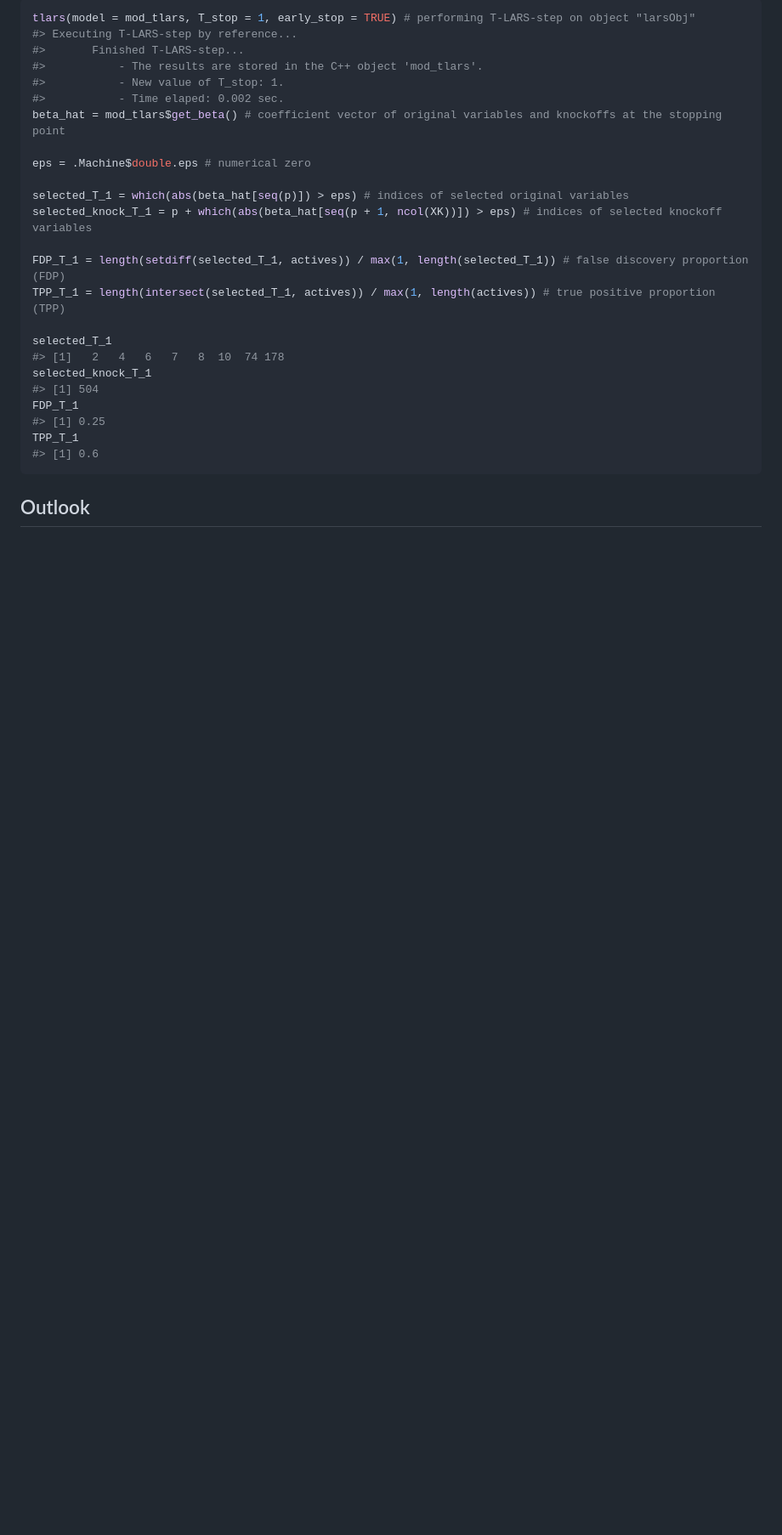
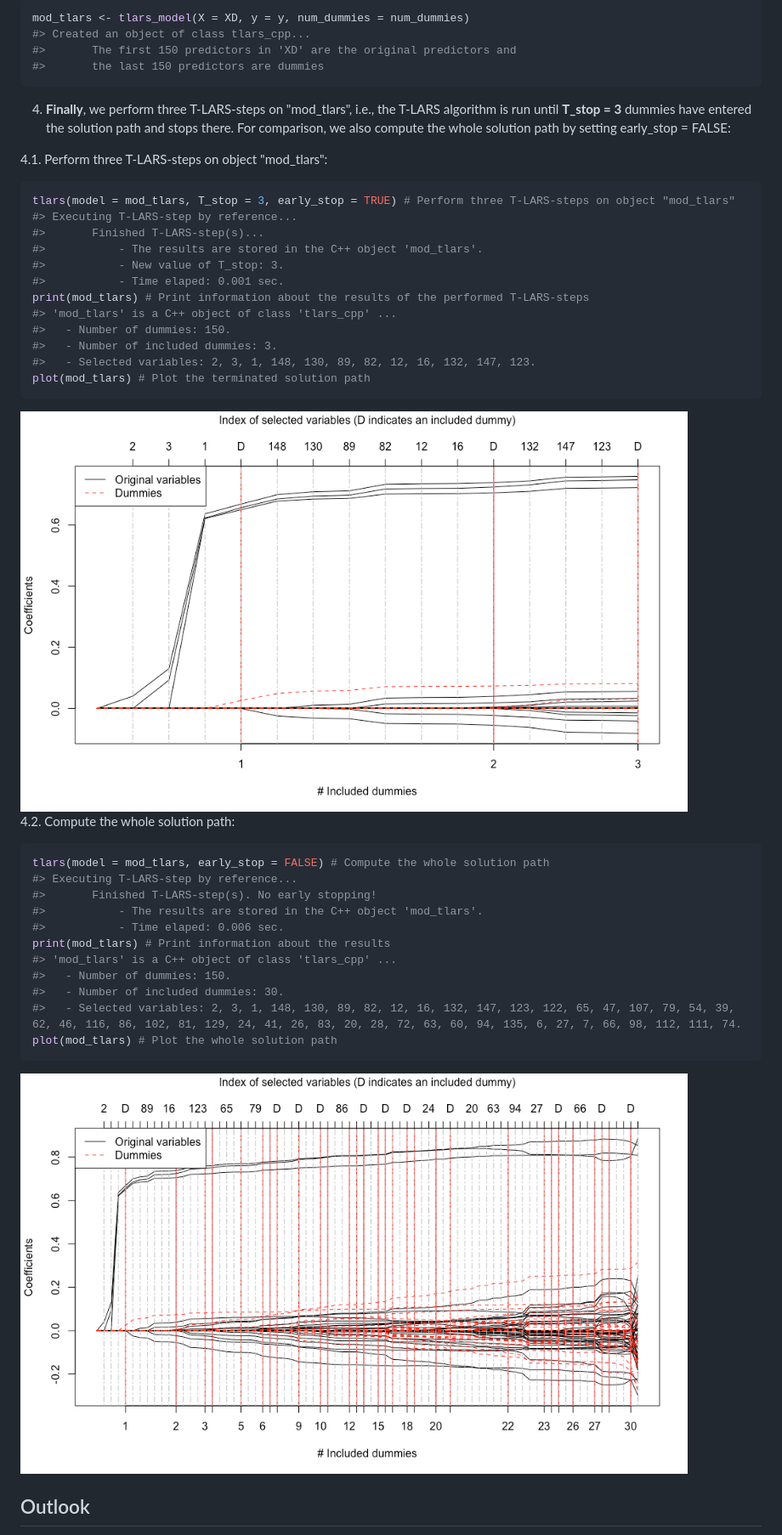
Before and after one commit to jasinmachkour/tlars, a Markdown page: README.md, the part around the change printed below. Shown: that part at 85% size. Drawn GitHub-style; pictures changed too: man/figures/README-full_solution_path-1.png (added), man/figures/README-terminated_solution_path-1.png (added); blank space fills up the shorter version.

Commit message:
Add content to and restructure README file

````diff
--- a/README.md
+++ b/README.md
@@ -94,31 +85,51 @@ Finally, we perform a tlars-step on "mod_tlars", i.e., the LARS algorithm is run
 
 
 ```r
-tlars(model = mod_tlars, T_stop = 1, early_stop = TRUE) # performing T-LARS-step on object "larsObj"
-#> Executing T-LARS-step by reference...
-#> 		 Finished T-LARS-step...
-#> 			 - The results are stored in the C++ object 'mod_tlars'.
-#> 			 - New value of T_stop: 1.
-#> 			 - Time elaped: 0.002 sec.
-beta_hat = mod_tlars$get_beta() # coefficient vector of original variables and knockoffs at the stopping point
-
-eps = .Machine$double.eps # numerical zero
-
-selected_T_1 = which(abs(beta_hat[seq(p)]) > eps) # indices of selected original variables
-selected_knock_T_1 = p + which(abs(beta_hat[seq(p + 1, ncol(XK))]) > eps) # indices of selected knockoff variables
-
-FDP_T_1 = length(setdiff(selected_T_1, actives)) / max(1, length(selected_T_1)) # false discovery proportion (FDP)
-TPP_T_1 = length(intersect(selected_T_1, actives)) / max(1, length(actives)) # true positive proportion (TPP)
-
-selected_T_1
-#> [1]   2   4   6   7   8  10  74 178
-selected_knock_T_1
-#> [1] 504
-FDP_T_1
-#> [1] 0.25
-TPP_T_1
-#> [1] 0.6
+mod_tlars <- tlars_model(X = XD, y = y, num_dummies = num_dummies)
+#> Created an object of class tlars_cpp...
+#> 		 The first 150 predictors in 'XD' are the original predictors and
+#> 		 the last 150 predictors are dummies
 ```
 
+4. **Finally**, we perform three T-LARS-steps on "mod_tlars", i.e., the T-LARS algorithm is run until **T_stop = 3** dummies have entered the solution path and stops there. For comparison, we also compute the whole solution path by setting early_stop = FALSE:
+
+4.1. Perform three T-LARS-steps on object "mod_tlars":
+
+
+```r
+tlars(model = mod_tlars, T_stop = 3, early_stop = TRUE) # Perform three T-LARS-steps on object "mod_tlars"
+#> Executing T-LARS-step by reference...
+#> 		 Finished T-LARS-step(s)...
+#> 			 - The results are stored in the C++ object 'mod_tlars'.
+#> 			 - New value of T_stop: 3.
+#> 			 - Time elaped: 0.001 sec.
+print(mod_tlars) # Print information about the results of the performed T-LARS-steps
+#> 'mod_tlars' is a C++ object of class 'tlars_cpp' ...
+#> 	 - Number of dummies: 150.
+#> 	 - Number of included dummies: 3.
+#> 	 - Selected variables: 2, 3, 1, 148, 130, 89, 82, 12, 16, 132, 147, 123.
+plot(mod_tlars) # Plot the terminated solution path
+```
+
+<img src="man/figures/README-terminated_solution_path-1.png" width="90%" style="display: block; margin: auto;" />
+
+4.2. Compute the whole solution path:
+
+
+```r
+tlars(model = mod_tlars, early_stop = FALSE) # Compute the whole solution path
+#> Executing T-LARS-step by reference...
+#> 		 Finished T-LARS-step(s). No early stopping!
+#> 			 - The results are stored in the C++ object 'mod_tlars'.
+#> 			 - Time elaped: 0.006 sec.
+print(mod_tlars) # Print information about the results
+#> 'mod_tlars' is a C++ object of class 'tlars_cpp' ...
+#> 	 - Number of dummies: 150.
+#> 	 - Number of included dummies: 30.
+#> 	 - Selected variables: 2, 3, 1, 148, 130, 89, 82, 12, 16, 132, 147, 123, 122, 65, 47, 107, 79, 54, 39, 62, 46, 116, 86, 102, 81, 129, 24, 41, 26, 83, 20, 28, 72, 63, 60, 94, 135, 6, 27, 7, 66, 98, 112, 111, 74.
+plot(mod_tlars) # Plot the whole solution path
+```
+
+<img src="man/figures/README-full_solution_path-1.png" width="90%" style="display: block; margin: auto;" />
 
 ## Outlook
````
Also changed, not shown: other parts of README.md (+30 -39 lines), man/figures/README-FDR_and_TPR-1.png (deleted), man/figures/README-FDR_and_TPR-2.png (deleted), 2 other files.
